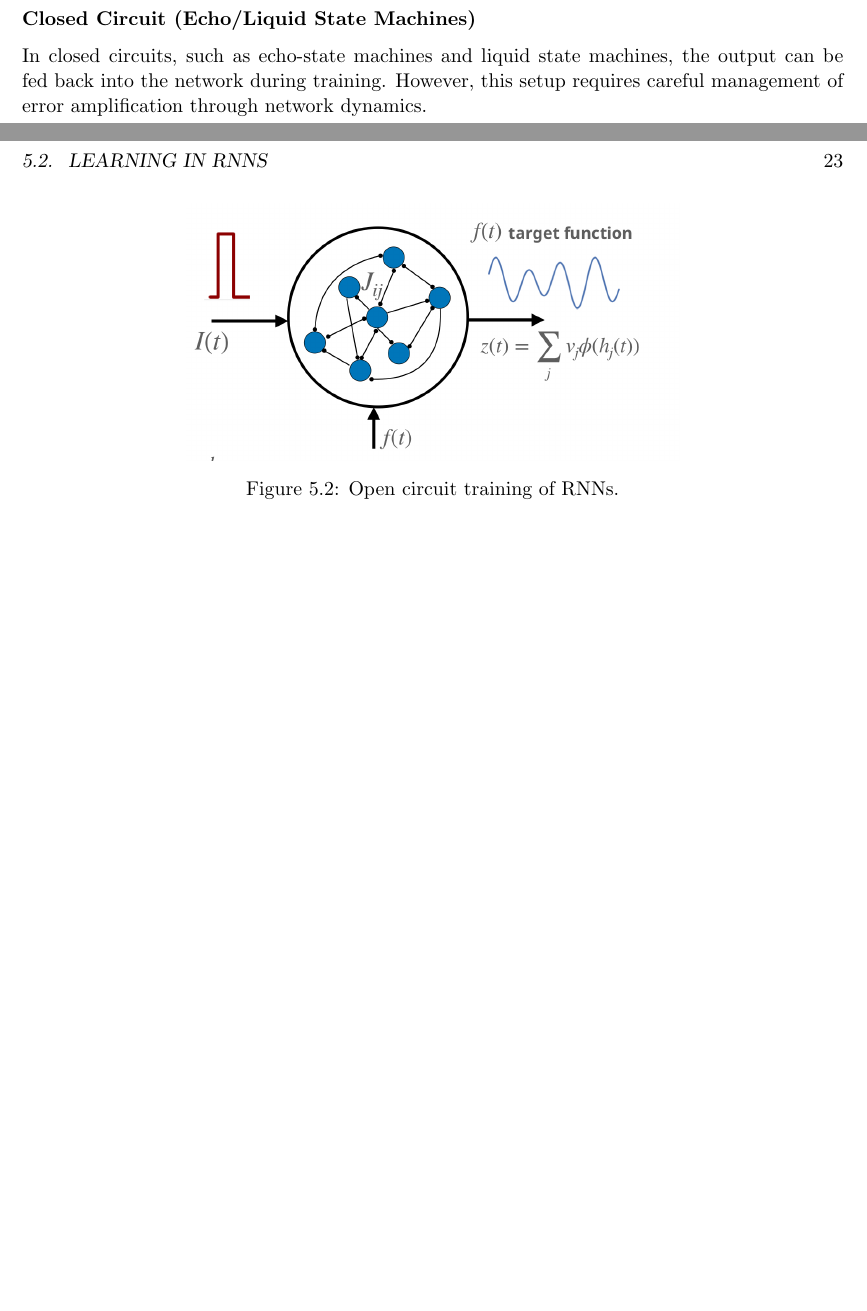
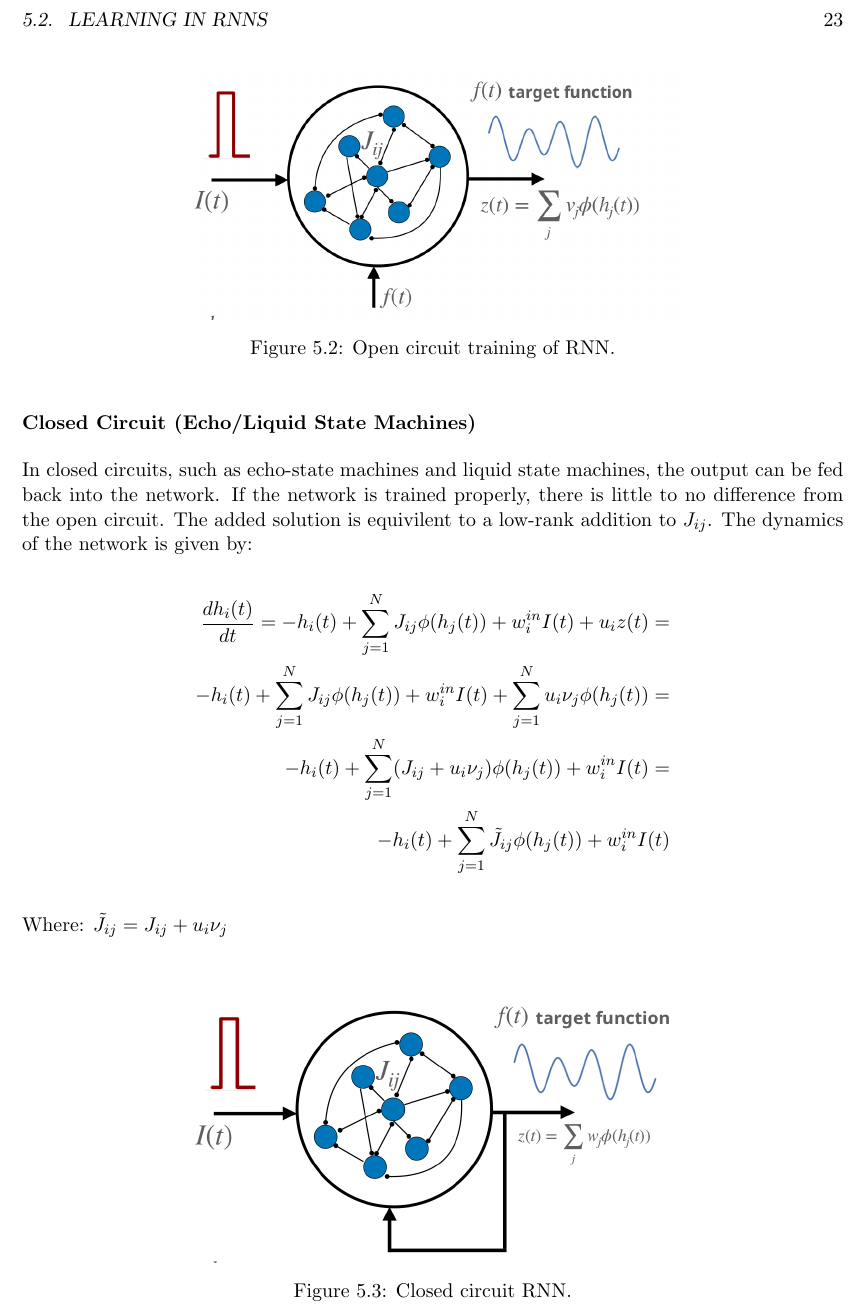
Before and after one commit to Hadartalisr/NeuralLearning, a LaTeX thesis (Exam/NeuralLearning.tex): two parts of pages 28 and 29 of 32 before the commit and part of page 29 of 32 after it, the two joined at a grey line, cut so that both start at the same text, the shorter picture padded with empty space. Compiled offline with pdfLaTeX.

Commit message:
Update NeuralLearning.tex

```diff
--- a/Exam/NeuralLearning.tex
+++ b/Exam/NeuralLearning.tex
@@ -838,13 +841,30 @@ Luckily, we have a good estimate of the output function $f(t) \approx z(t)$.
 \begin{figure}[ht]
 \centering
 \includegraphics[width=0.6\textwidth]{Figs/RNN_open_circuit.jpeg}
-\caption{Open circuit training of RNNs.}
+\caption{Open circuit training of RNN.}
 \label{fig:rnn_learning}
 \end{figure}
 
 
 \subsubsection{Closed Circuit (Echo/Liquid State Machines)}
-In closed circuits, such as echo-state machines and liquid state machines, the output can be fed back into the network during training. However, this setup requires careful management of error amplification through network dynamics.
+In closed circuits, such as echo-state machines and liquid state machines, the output can be fed back into the network.
+If the network is trained properly, there is little to no difference from the open circuit.
+The added solution is equivilent to a low-rank addition to $J_{ij}$.
+The dynamics of the network is given by:
+\begin{align*}
+    \frac{dh_i(t)}{dt} = -h_i(t) + \sum_{j=1}^N J_{ij} \phi(h_j(t)) + w_i^{in} I(t) + u_i z(t) = \\
+    -h_i(t) + \sum_{j=1}^N J_{ij} \phi(h_j(t)) + w_i^{in} I(t) + \sum_{j=1}^N u_i \nu_j \phi(h_j(t)) = \\
+    -h_i(t) + \sum_{j=1}^N (J_{ij} + u_i \nu_j) \phi(h_j(t)) + w_i^{in} I(t) = \\
+    -h_i(t) + \sum_{j=1}^N \tilde{J}_{ij} \phi(h_j(t)) + w_i^{in} I(t)
+\end{align*}
+Where: $\tilde{J}_{ij} = J_{ij} + u_i \nu_j$
+
+\begin{figure}[ht]
+\centering
+\includegraphics[width=0.6\textwidth]{Figs/RNN_closed_circuit.jpeg}
+\caption{Closed circuit RNN.}
+\label{fig:rnn_learning}
+\end{figure}
 
 \subsection{Recursive Least Squares (RLS)}
 Recursive Least Squares (RLS) is a fast algorithm for linear regression over sequential data, minimizing a weighted linear least squares cost function. It is particularly well-suited for scenarios where parameters must be rapidly adjusted in response to evolving data streams.
```
Also changed, not shown: Exam/NeuralLearning.tex (7 more changed lines).
